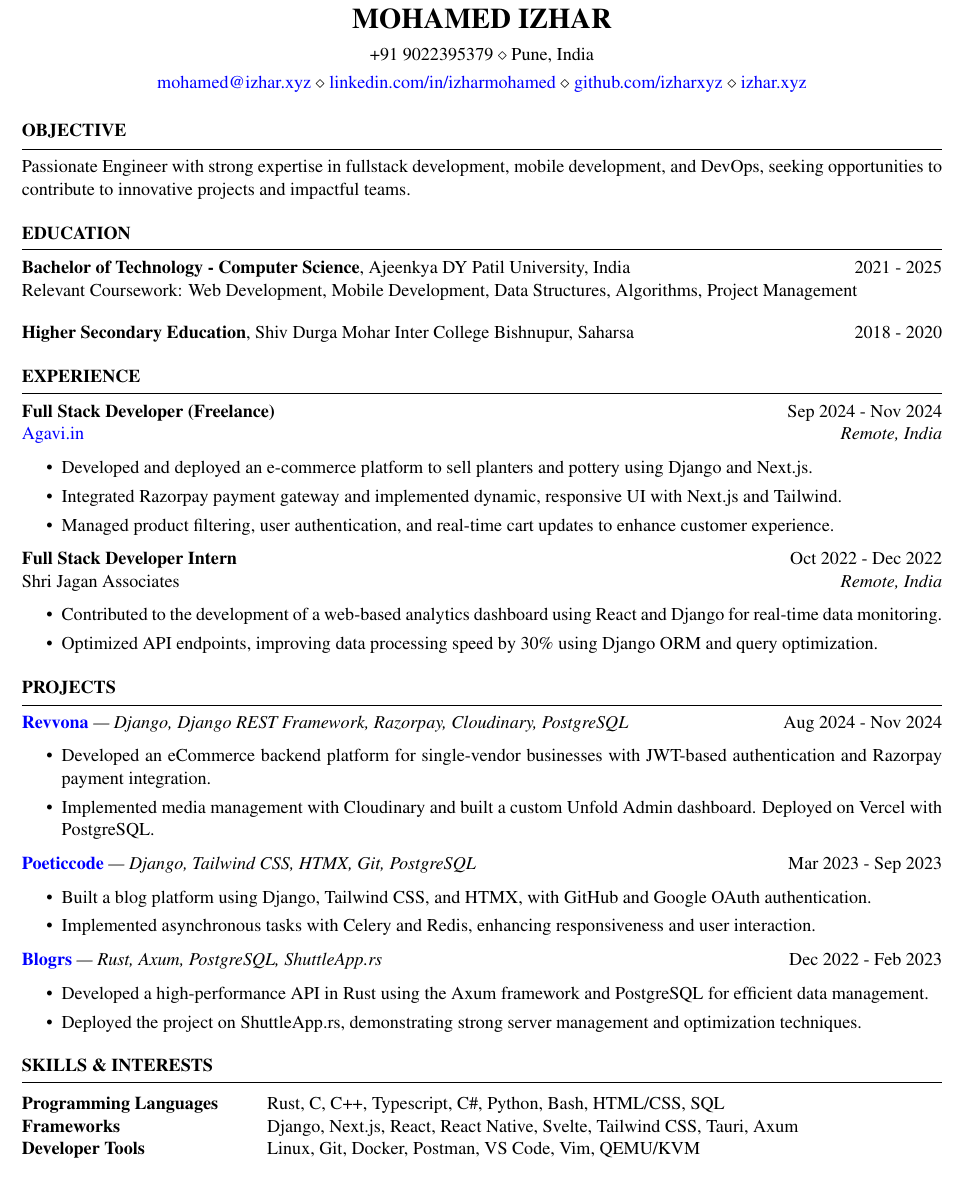
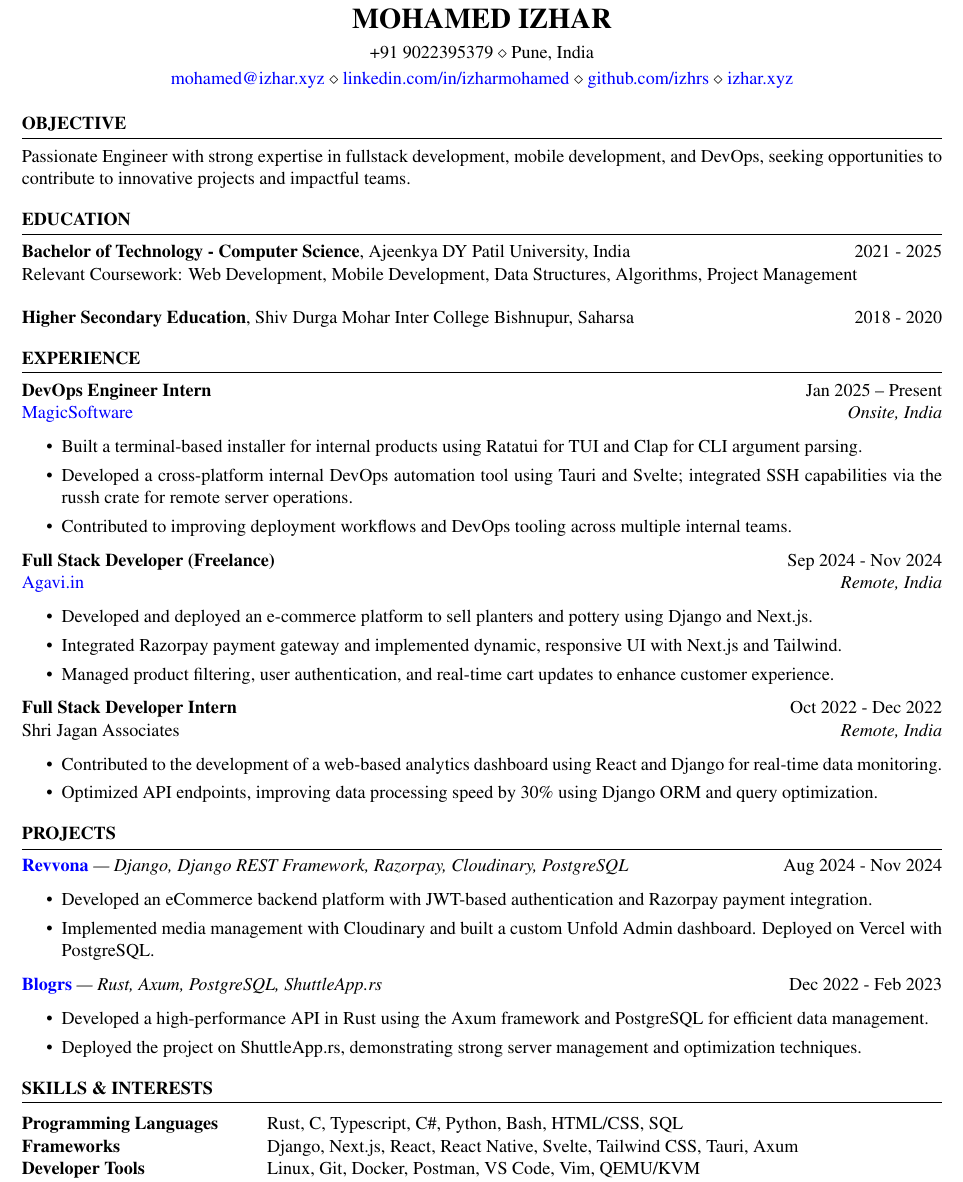
Before and after one commit to izhrs/resume, a LaTeX CV (resume.tex): part of the page, cut so that both start at the same text. The pictures show the PDF file resume-izhar.pdf that the author committed with the source.

Commit message:
update resume with new experience (magicsoftware) and remove poeticcode project for creating space

```diff
--- a/resume.tex
+++ b/resume.tex
@@ -5,7 +5,7 @@
 \newcommand{\itab}[1]{\hspace{0em}\rlap{#1}}
 \name{Mohamed Izhar}
 \address{+91 9022395379 \\ Pune, India}
-\address{\href{mailto:mohamed@izhar.xyz}{mohamed@izhar.xyz} \\ \href{https://www.linkedin.com/in/izharmohamed}{linkedin.com/in/izharmohamed} \\ \href{https://www.github.com/izharxyz}{github.com/izharxyz} \\ \href{https://izhar.xyz}{izhar.xyz}} %
+\address{\href{mailto:mohamed@izhar.xyz}{mohamed@izhar.xyz} \\ \href{https://www.linkedin.com/in/izharmohamed}{linkedin.com/in/izharmohamed} \\ \href{https://www.github.com/izhrs}{github.com/izhrs} \\ \href{https://izhar.xyz}{izhar.xyz}} %
 
 \begin{document}
 
@@ -36,6 +36,16 @@ Relevant Coursework: Web Development, Mobile Development, Data Structures, Algor
 %----------------------------------------------------------------------------------------
 
 \begin{rSection}{EXPERIENCE}
+
+\textbf{DevOps Engineer Intern} \hfill Jan 2025 -- Present\\
+\href{https://www.magicsoftware.com}{MagicSoftware} \hfill \textit{Onsite, India}
+\begin{itemize}
+    \itemsep -3pt {}
+    \item Built a terminal-based installer for internal products using Ratatui for TUI and Clap for CLI argument parsing.
+    \item Developed a cross-platform internal DevOps automation tool using Tauri and Svelte; integrated SSH capabilities via the russh crate for remote server operations.
+    \item Contributed to improving deployment workflows and DevOps tooling across multiple internal teams.
+\end{itemize}
+
 \textbf{Full Stack Developer (Freelance)} \hfill Sep 2024 - Nov 2024\\
 \href{https://agavi.in}{Agavi.in} \hfill \textit{Remote, India}
  \begin{itemize}
@@ -60,21 +70,15 @@ Shri Jagan Associates \hfill \textit{Remote, India}
 
 \begin{rSection}{PROJECTS}
   \vspace{-1.25em}
-  \item \textbf{\href{https://github.com/izharxyz/revvona}{Revvona}} \textit{| Django, Django REST Framework, Razorpay, Cloudinary, PostgreSQL} \hfill Aug 2024 - Nov 2024
+  \item \textbf{\href{https://github.com/izhrs/revvona}{Revvona}} \textit{| Django, Django REST Framework, Razorpay, Cloudinary, PostgreSQL} \hfill Aug 2024 - Nov 2024
   \begin{itemize}
     \itemsep -3pt {}
-    \item Developed an eCommerce backend platform for single-vendor businesses with JWT-based authentication and Razorpay payment integration.
+    \item Developed an eCommerce backend platform with JWT-based authentication and Razorpay payment integration.
     \item Implemented media management with Cloudinary and built a custom Unfold Admin dashboard. Deployed on Vercel with PostgreSQL.
   \end{itemize}
 
-  \item \textbf{\href{https://github.com/izharxyz/neon}{Poeticcode}} \textit{| Django, Tailwind CSS, HTMX, Git, PostgreSQL} \hfill Mar 2023 - Sep 2023
-  \begin{itemize}
-    \itemsep -3pt {}
-    \item Built a blog platform using Django, Tailwind CSS, and HTMX, with GitHub and Google OAuth authentication.
-    \item Implemented asynchronous tasks with Celery and Redis, enhancing responsiveness and user interaction.
-  \end{itemize}
 
-  \item \textbf{\href{https://github.com/izharxyz/blogrs}{Blogrs}} \textit{| Rust, Axum, PostgreSQL, ShuttleApp.rs} \hfill Dec 2022 - Feb 2023
+  \item \textbf{\href{https://github.com/izhrs/blogrs}{Blogrs}} \textit{| Rust, Axum, PostgreSQL, ShuttleApp.rs} \hfill Dec 2022 - Feb 2023
   \begin{itemize}
     \itemsep -3pt {}
     \item Developed a high-performance API in Rust using the Axum framework and PostgreSQL for efficient data management.
@@ -90,7 +94,7 @@ Shri Jagan Associates \hfill \textit{Remote, India}
 \begin{rSection}{SKILLS \& INTERESTS}
 
 \begin{tabular}{ @{} >{\bfseries}l @{\hspace{6ex}} l }
-Programming Languages & Rust, C, C++, Typescript, C\#, Python, Bash, HTML/CSS, SQL \\
+Programming Languages & Rust, C, Typescript, C\#, Python, Bash, HTML/CSS, SQL \\
 Frameworks & Django, Next.js, React, React Native, Svelte, Tailwind CSS, Tauri, Axum \\
 Developer Tools & Linux, Git, Docker, Postman, VS Code, Vim, QEMU/KVM \\
 Soft Skills & Problem Solving, Collaboration, Communication, Adaptability \\
```
Also changed, not shown: resume-izhar.pdf, resume.tex (2 more changed lines).
